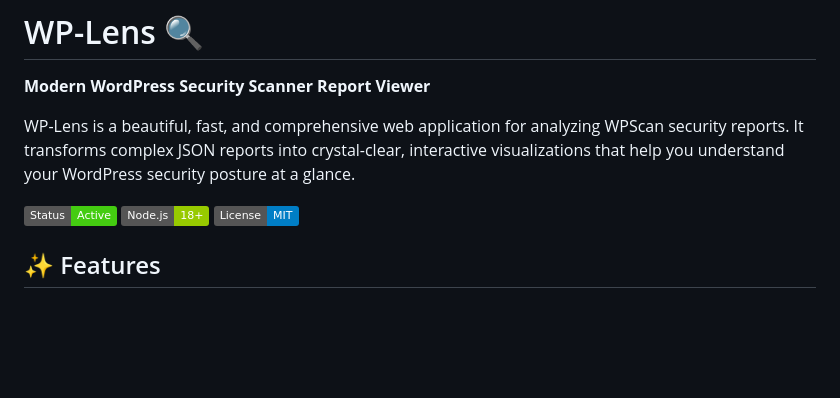
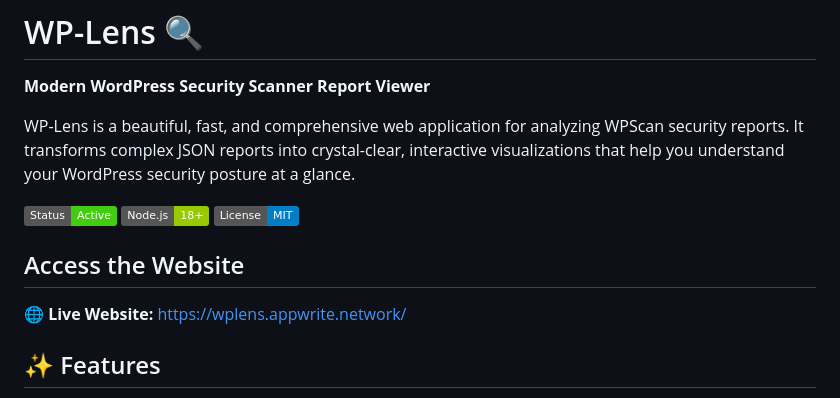
Before and after one commit to Shubzz-02/wp-lens, a Markdown page: README.md, the part around the change. Drawn GitHub-style; badges without logos; blank space fills up the shorter version.

Commit message:
add url in readme

```diff
--- a/README.md
+++ b/README.md
@@ -5,6 +5,10 @@
 WP-Lens is a beautiful, fast, and comprehensive web application for analyzing WPScan security reports. It transforms complex JSON reports into crystal-clear, interactive visualizations that help you understand your WordPress security posture at a glance.
 
 ![WP-Lens Demo](https://img.shields.io/badge/Status-Active-brightgreen) ![Node.js](https://img.shields.io/badge/Node.js-18+-green) ![License](https://img.shields.io/badge/License-MIT-blue)
+
+## Access the Website
+
+🌐 **Live Website:** https://wplens.appwrite.network/
 
 ## ✨ Features
 
```
